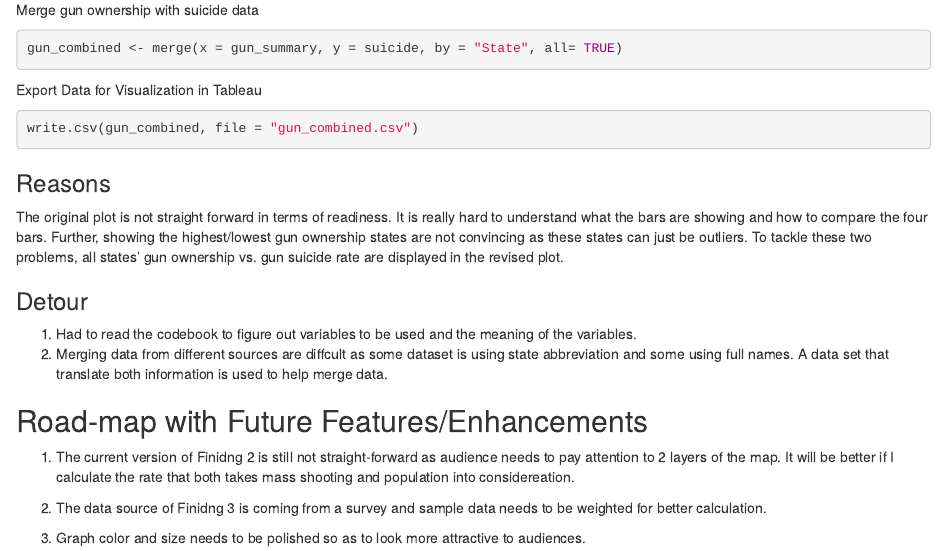
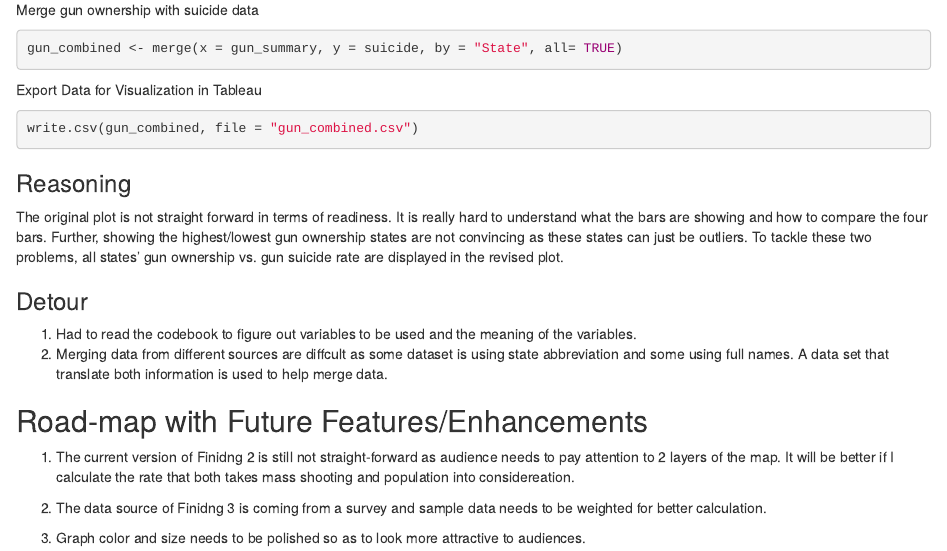
Before and after one commit to Hazel-Han/data_viz, an R Markdown document (redesign_version1.Rmd): the page in a window 1100 px wide, from 6700 px down. Rendered offline with R 4.5, knitr and Pandoc, with nearby package versions; the code chunks are not run, so their results and figures are left out.

Commit message:
redesign_v1

````diff
--- a/redesign_version1.Rmd
+++ b/redesign_version1.Rmd
@@ -180,7 +180,7 @@ Export Data for Visualization in Tableau
 ```{r}
 write.csv(gun_combined, file = "gun_combined.csv")
 ```
-### Reasons
+### Reasoning
 The original plot is not straight forward in terms of readiness. It is really hard to understand what the bars are showing and how to compare the four bars. Further, showing the highest/lowest gun ownership states are not convincing as these states can just be outliers. To tackle these two problems, all states' gun ownership vs. gun suicide rate are displayed in the revised plot.
 
 ### Detour
````
